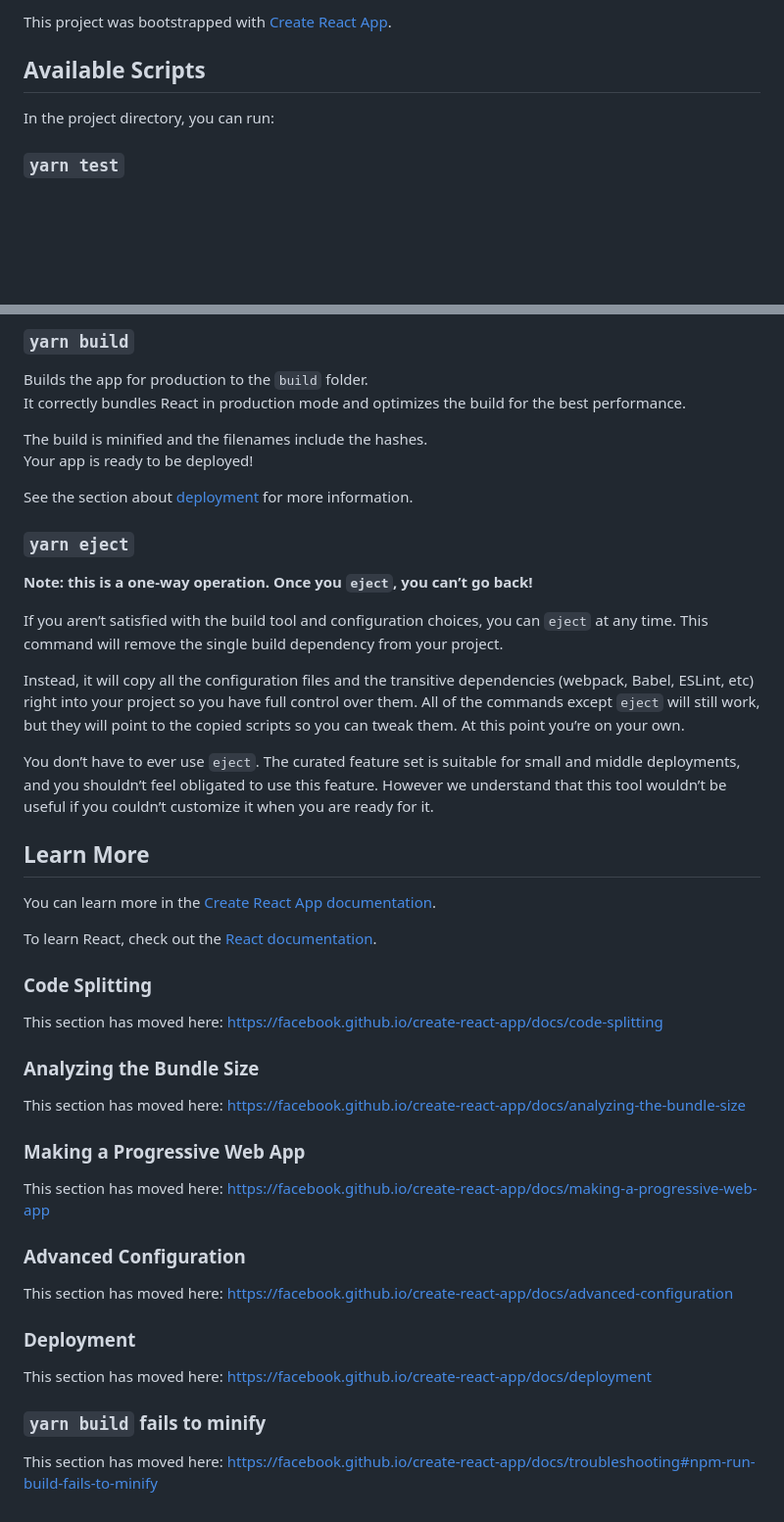
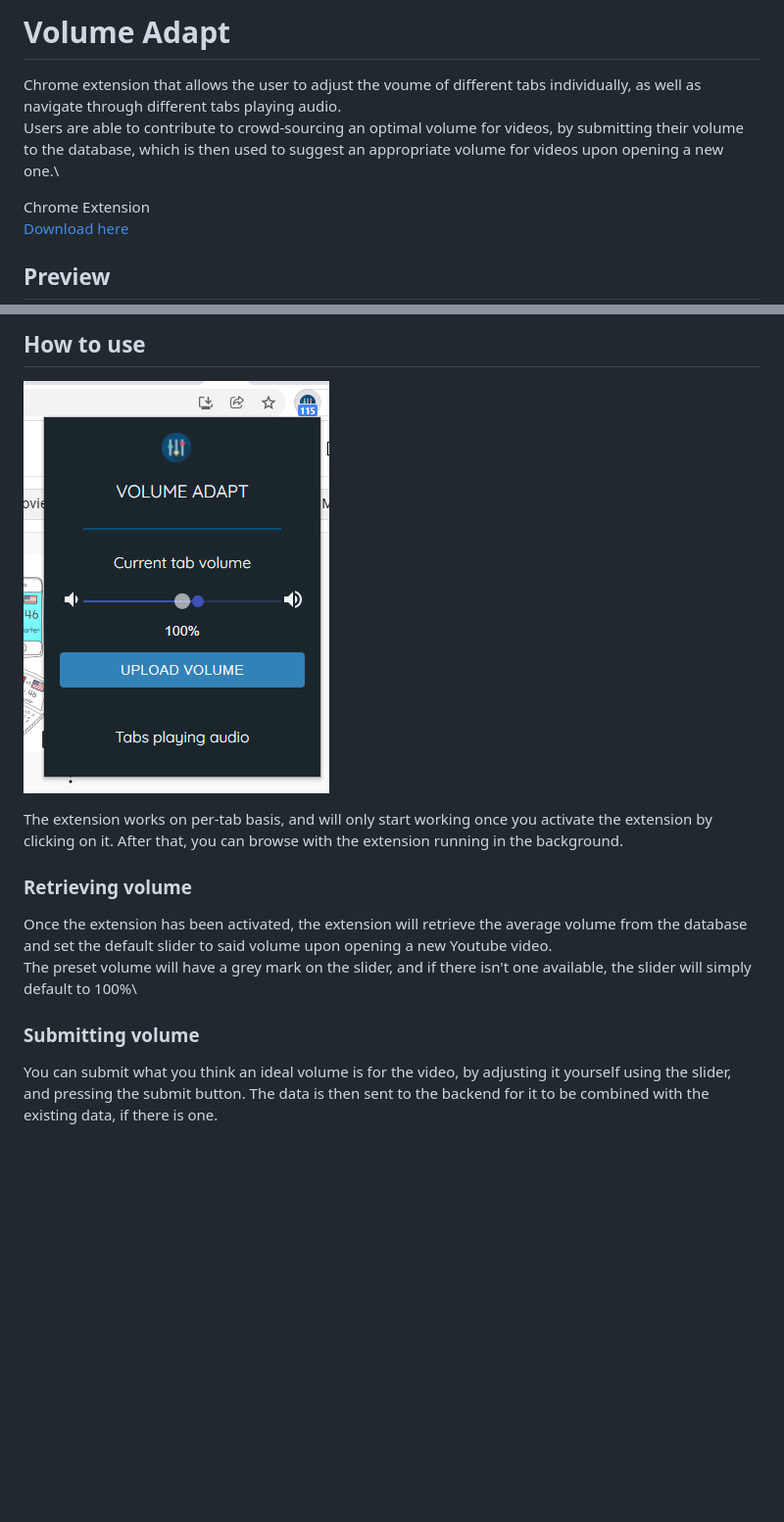
Before and after one commit to lucasjhong/volume-adapt, a Markdown page: README.md, 2 parts joined by grey strips. Shown: that part at 98% size. Rendered like a GitHub page; pictures changed too: src/image/image1.png (added); blank space fills up the shorter version.

```diff
--- a/README.md
+++ b/README.md
@@ -1,8 +1,15 @@
-This project was bootstrapped with [Create React App](https://github.com/facebook/create-react-app).
+# Volume Adapt
 
-## Available Scripts
+Chrome extension that allows the user to adjust the voume of
+different tabs individually, as well as navigate through different
+tabs playing audio.\
+Users are able to contribute to crowd-sourcing
+an optimal volume for videos, by submitting their volume to the
+database, which is then used to suggest an appropriate volume for
+videos upon opening a new one.\
 
-In the project directory, you can run:
+Chrome Extension\
+[Download here](https://chrome.google.com/webstore/detail/volume-adapt/dicnjoljhecfbjjndjeiepcdefelncmj)
 
-### `yarn test`
+## Preview
 
@@ -11,50 +17,15 @@ See the section about [running tests](https://facebook.github.io/create-react-ap
 
-### `yarn build`
+## How to use
 
-Builds the app for production to the `build` folder.<br />
-It correctly bundles React in production mode and optimizes the build for the best performance.
+![preview](/src/image/image1.png)
 
-The build is minified and the filenames include the hashes.<br />
-Your app is ready to be deployed!
+The extension works on per-tab basis, and will only start working once you activate the extension by clicking on it. After that, you can browse with the extension running in the background.
 
-See the section about [deployment](https://facebook.github.io/create-react-app/docs/deployment) for more information.
+### Retrieving volume
 
-### `yarn eject`
+Once the extension has been activated, the extension will retrieve the average volume from the database and set the default slider to said volume upon opening a new Youtube video.\
+The preset volume will have a grey mark on the slider, and if there isn't one available, the slider will simply default to 100%\
 
-**Note: this is a one-way operation. Once you `eject`, you can’t go back!**
+### Submitting volume
 
-If you aren’t satisfied with the build tool and configuration choices, you can `eject` at any time. This command will remove the single build dependency from your project.
-
-Instead, it will copy all the configuration files and the transitive dependencies (webpack, Babel, ESLint, etc) right into your project so you have full control over them. All of the commands except `eject` will still work, but they will point to the copied scripts so you can tweak them. At this point you’re on your own.
-
-You don’t have to ever use `eject`. The curated feature set is suitable for small and middle deployments, and you shouldn’t feel obligated to use this feature. However we understand that this tool wouldn’t be useful if you couldn’t customize it when you are ready for it.
-
-## Learn More
-
-You can learn more in the [Create React App documentation](https://facebook.github.io/create-react-app/docs/getting-started).
-
-To learn React, check out the [React documentation](https://reactjs.org/).
-
-### Code Splitting
-
-This section has moved here: https://facebook.github.io/create-react-app/docs/code-splitting
-
-### Analyzing the Bundle Size
-
-This section has moved here: https://facebook.github.io/create-react-app/docs/analyzing-the-bundle-size
-
-### Making a Progressive Web App
-
-This section has moved here: https://facebook.github.io/create-react-app/docs/making-a-progressive-web-app
-
-### Advanced Configuration
-
-This section has moved here: https://facebook.github.io/create-react-app/docs/advanced-configuration
-
-### Deployment
-
-This section has moved here: https://facebook.github.io/create-react-app/docs/deployment
-
-### `yarn build` fails to minify
-
-This section has moved here: https://facebook.github.io/create-react-app/docs/troubleshooting#npm-run-build-fails-to-minify
+You can submit what you think an ideal volume is for the video, by adjusting it yourself using the slider, and pressing the submit button. The data is then sent to the backend for it to be combined with the existing data, if there is one.
```
Also changed, not shown: other parts of README.md (+1 -2 lines), 1 other file.
